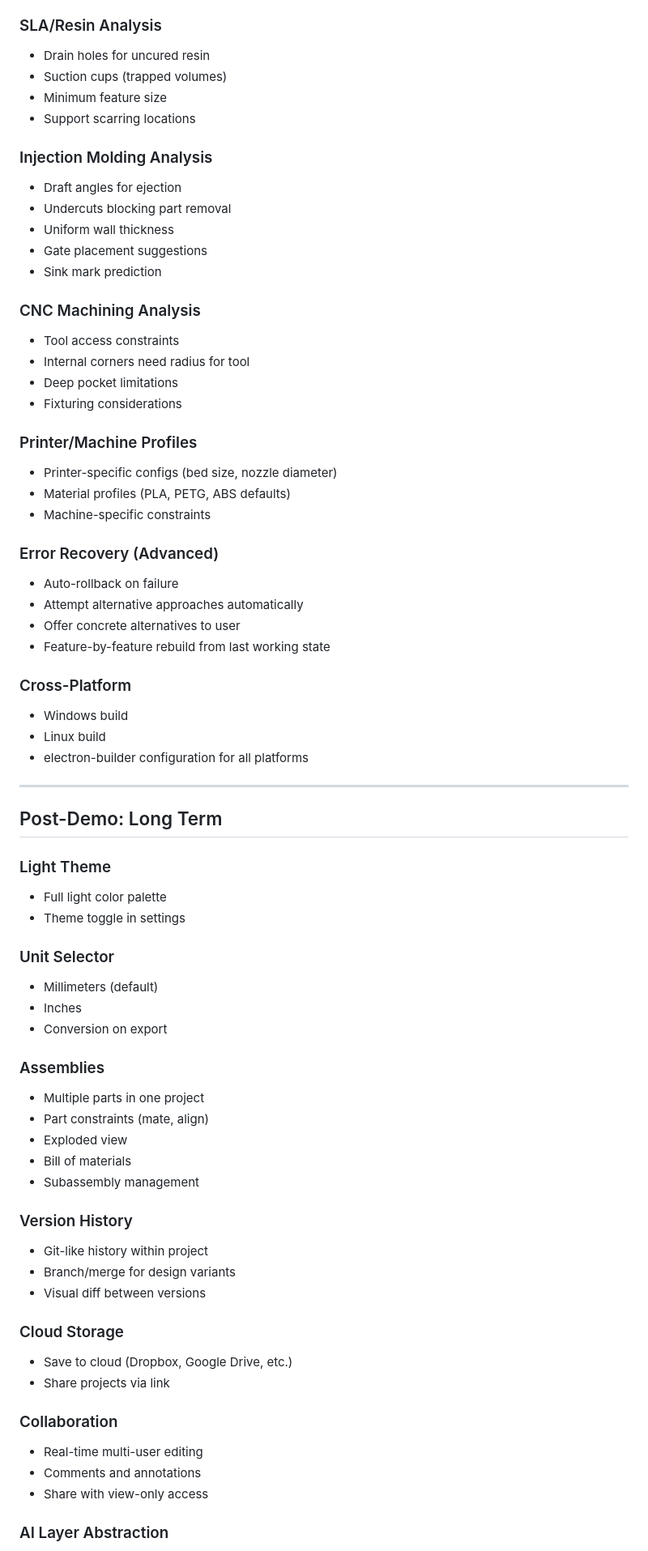
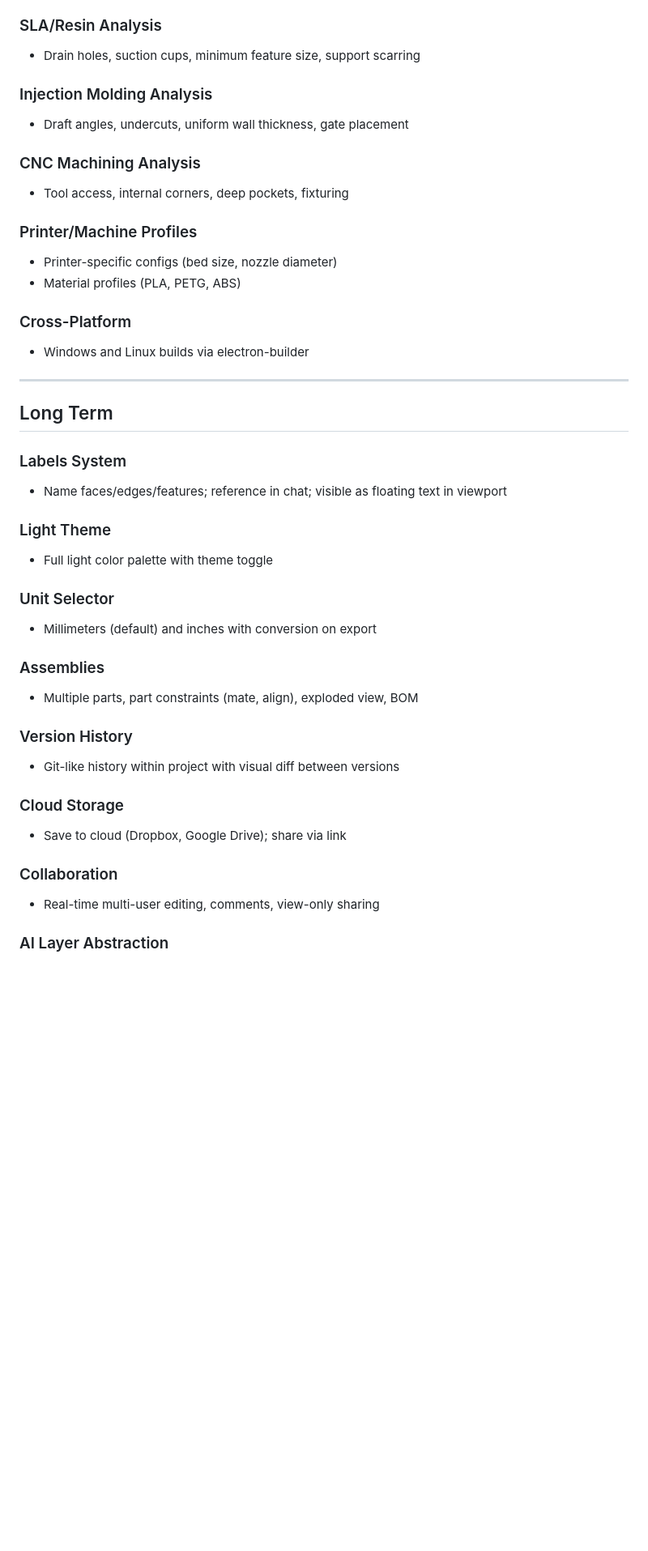
Before and after one commit to hirscr/ClaudeCad, a Markdown page: roadmap.md, the part around one of its changes. Shown at 81% size. Rendered like a GitHub page; blank space fills up the shorter version.

```diff
--- a/roadmap.md
+++ b/roadmap.md
@@ -171,71 +103,43 @@ User provides reference images + description, Claude iterates autonomously until
 
 ### SLA/Resin Analysis
-- Drain holes for uncured resin
-- Suction cups (trapped volumes)
-- Minimum feature size
-- Support scarring locations
+- Drain holes, suction cups, minimum feature size, support scarring
 
 ### Injection Molding Analysis
-- Draft angles for ejection
-- Undercuts blocking part removal
-- Uniform wall thickness
-- Gate placement suggestions
-- Sink mark prediction
+- Draft angles, undercuts, uniform wall thickness, gate placement
 
 ### CNC Machining Analysis
-- Tool access constraints
-- Internal corners need radius for tool
-- Deep pocket limitations
-- Fixturing considerations
+- Tool access, internal corners, deep pockets, fixturing
 
 ### Printer/Machine Profiles
 - Printer-specific configs (bed size, nozzle diameter)
-- Material profiles (PLA, PETG, ABS defaults)
-- Machine-specific constraints
-
-### Error Recovery (Advanced)
-- Auto-rollback on failure
-- Attempt alternative approaches automatically
-- Offer concrete alternatives to user
-- Feature-by-feature rebuild from last working state
+- Material profiles (PLA, PETG, ABS)
 
 ### Cross-Platform
-- Windows build
-- Linux build
-- electron-builder configuration for all platforms
+- Windows and Linux builds via electron-builder
 
 ---
 
-## Post-Demo: Long Term
+## Long Term
+
+### Labels System
+- Name faces/edges/features; reference in chat; visible as floating text in viewport
 
 ### Light Theme
-- Full light color palette
-- Theme toggle in settings
+- Full light color palette with theme toggle
 
 ### Unit Selector
-- Millimeters (default)
-- Inches
-- Conversion on export
+- Millimeters (default) and inches with conversion on export
 
 ### Assemblies
-- Multiple parts in one project
-- Part constraints (mate, align)
-- Exploded view
-- Bill of materials
-- Subassembly management
+- Multiple parts, part constraints (mate, align), exploded view, BOM
 
 ### Version History
-- Git-like history within project
-- Branch/merge for design variants
-- Visual diff between versions
+- Git-like history within project with visual diff between versions
 
 ### Cloud Storage
-- Save to cloud (Dropbox, Google Drive, etc.)
-- Share projects via link
+- Save to cloud (Dropbox, Google Drive); share via link
 
 ### Collaboration
-- Real-time multi-user editing
-- Comments and annotations
-- Share with view-only access
+- Real-time multi-user editing, comments, view-only sharing
 
 ### AI Layer Abstraction
```
Also changed, not shown: other parts of roadmap.md (+32 -114 lines).
